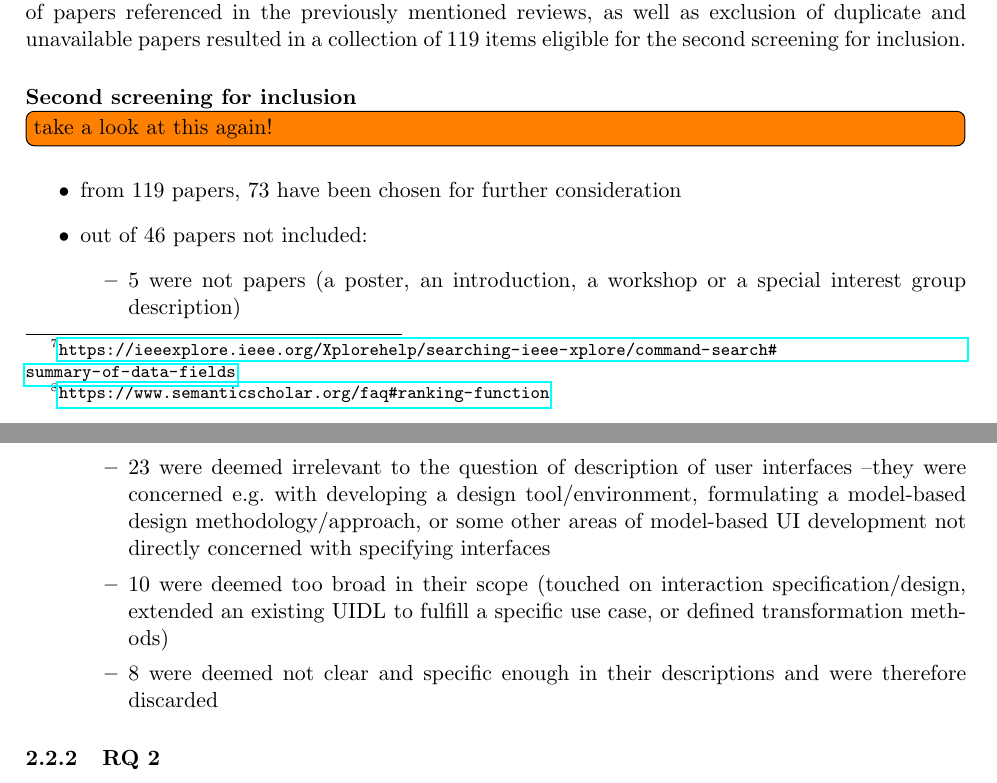
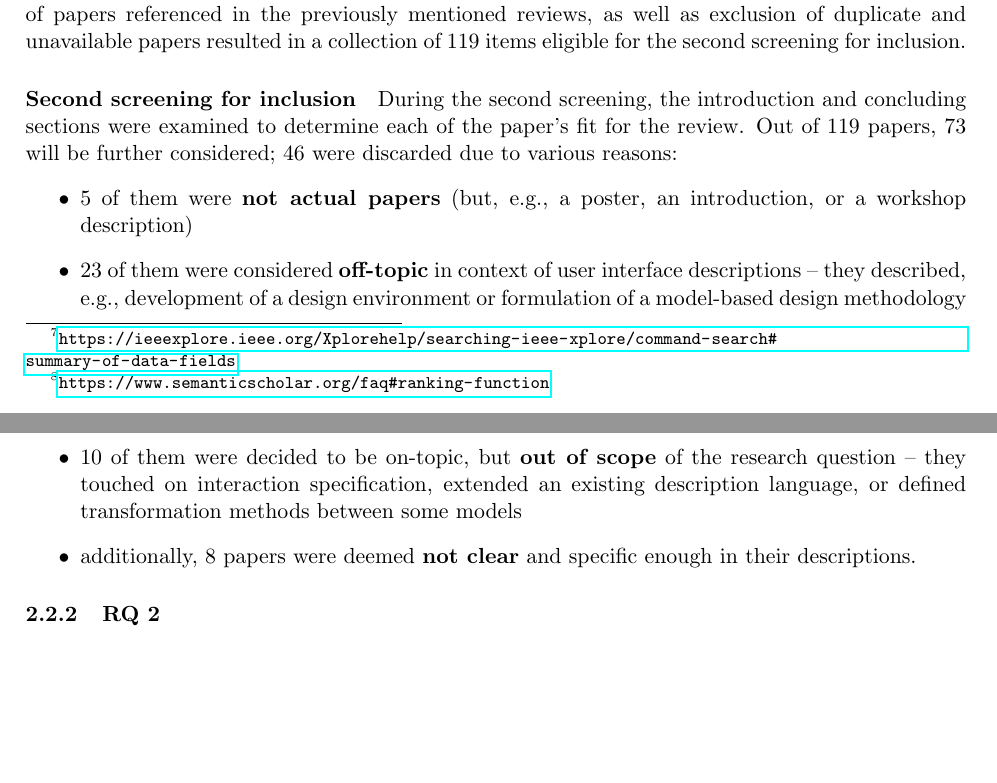
Before and after one commit to kplich/masters-thesis, a LaTeX thesis (thesis-document/src/main.tex, which reads thesis-document/src/2-literature-review/2-literature-search-inclusion/1-rq1.tex): two parts of pages 7 and 8 of 9, joined at a grey line, cut so that both start at the same text, the shorter picture padded with empty space. Compiled offline with pdfLaTeX.

Commit message:
rewrite the summary of second screening

```diff
--- a/thesis-document/src/2-literature-review/2-literature-search-inclusion/1-rq1.tex
+++ b/thesis-document/src/2-literature-review/2-literature-search-inclusion/1-rq1.tex
@@ -72,14 +72,12 @@ Inclusion of papers referenced in the previously mentioned reviews, as well as e
 
 \paragraph{Second screening for inclusion}
 
-\todo[inline]{take a look at this again!}
+During the second screening, the introduction and concluding sections were examined to determine each of the paper's fit for the review.
+Out of 119 papers, 73 will be further considered;
+46 were discarded due to various reasons:
 \begin{itemize}
-    \item from 119 papers, 73 have been chosen for further consideration
-    \item out of 46 papers not included:
-    \begin{itemize}
-        \item 5 were not papers (a poster, an introduction, a workshop or a special interest group description)
-        \item 23 were deemed irrelevant to the question of description of user interfaces \textendash they were concerned e.g.\ with developing a design tool/environment, formulating a model-based design methodology/approach, or some other areas of model-based UI development not directly concerned with specifying interfaces
-        \item 10 were deemed too broad in their scope (touched on interaction specification/design, extended an existing UIDL to fulfill a specific use case, or defined transformation methods)
-        \item 8 were deemed not clear and specific enough in their descriptions and were therefore discarded
-    \end{itemize}
+    \item 5 of them were \textbf{not actual papers} (but, e.g., a poster, an introduction, or a workshop description)
+    \item 23 of them were considered \textbf{off-topic} in context of user interface descriptions \textendash\ they described, e.g., development of a design environment or formulation of a model-based design methodology
+    \item 10 of them were decided to be on-topic, but \textbf{out of scope} of the research question \textendash\ they touched on interaction specification, extended an existing description language, or defined transformation methods between some models
+    \item additionally, 8 papers were deemed \textbf{not clear} and specific enough in their descriptions.
 \end{itemize}
```
